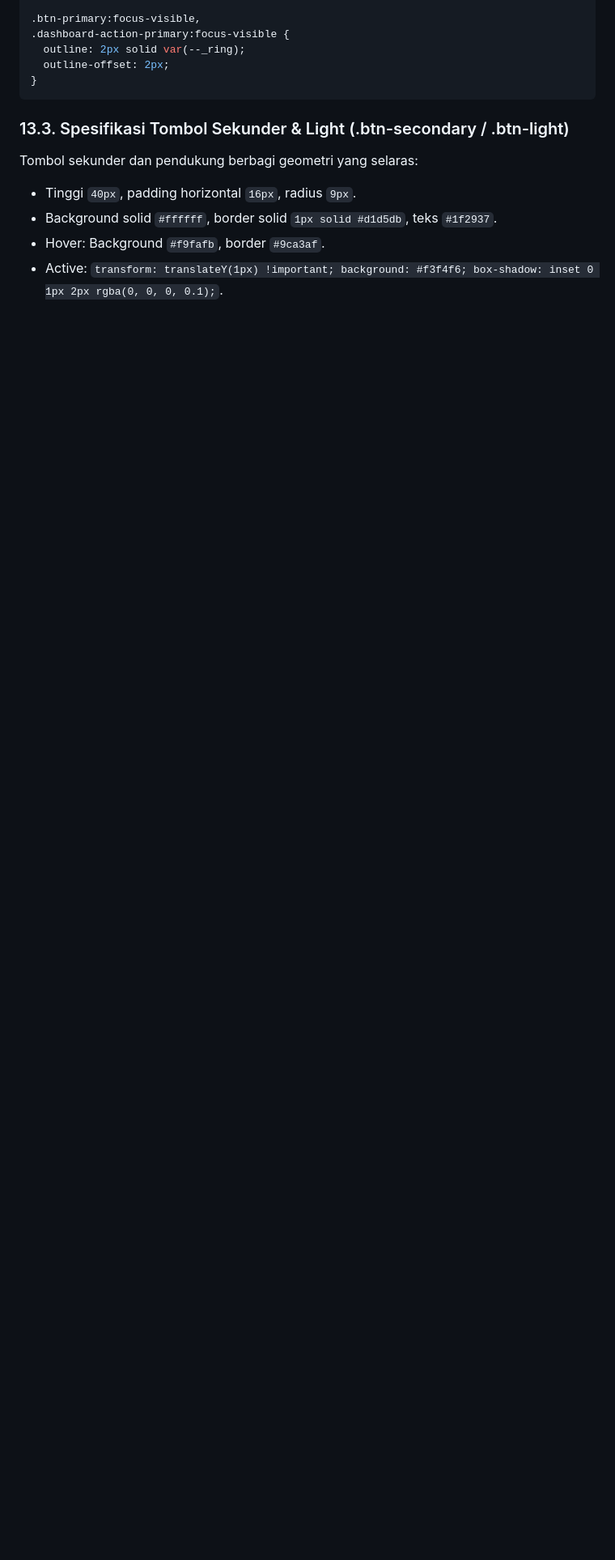
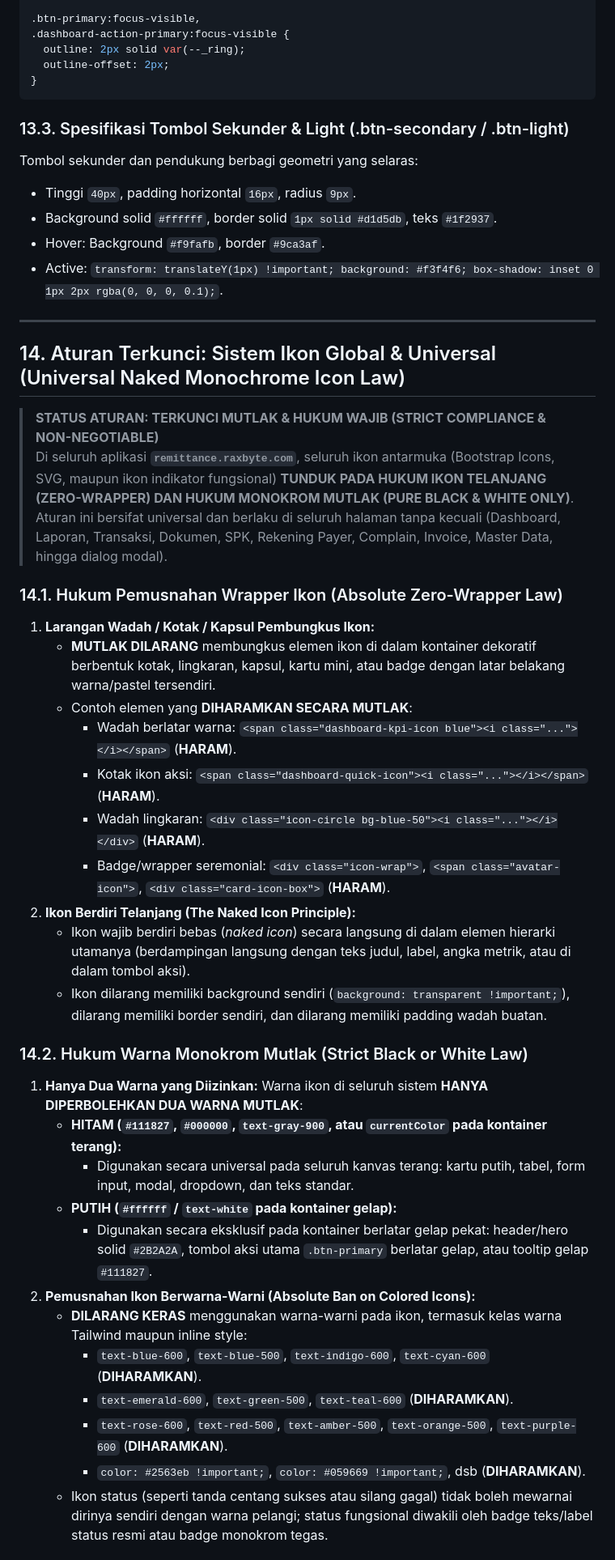
Before and after one commit to Natamaya-io/003_remittance-app, a Markdown page: GEMINI.md, the part around one of its changes. Shown at 81% size. GitHub-like rendering; blank space fills up the shorter version.

Commit message:
docs(rules): add locked rule for naked monochrome icons without wrappers

```diff
--- a/GEMINI.md
+++ b/GEMINI.md
@@ -785,3 +786,39 @@ Tombol sekunder dan pendukung berbagi geometri yang selaras:
 - Background solid `#ffffff`, border solid `1px solid #d1d5db`, teks `#1f2937`.
 - Hover: Background `#f9fafb`, border `#9ca3af`.
 - Active: `transform: translateY(1px) !important; background: #f3f4f6; box-shadow: inset 0 1px 2px rgba(0, 0, 0, 0.1);`.
+
+---
+
+## 14. Aturan Terkunci: Sistem Ikon Global & Universal (Universal Naked Monochrome Icon Law)
+
+> **STATUS ATURAN: TERKUNCI MUTLAK & HUKUM WAJIB (STRICT COMPLIANCE & NON-NEGOTIABLE)**
+> Di seluruh aplikasi **`remittance.raxbyte.com`**, seluruh ikon antarmuka (Bootstrap Icons, SVG, maupun ikon indikator fungsional) **TUNDUK PADA HUKUM IKON TELANJANG (ZERO-WRAPPER) DAN HUKUM MONOKROM MUTLAK (PURE BLACK & WHITE ONLY)**.
+> Aturan ini bersifat universal dan berlaku di seluruh halaman tanpa kecuali (Dashboard, Laporan, Transaksi, Dokumen, SPK, Rekening Payer, Complain, Invoice, Master Data, hingga dialog modal).
+
+### 14.1. Hukum Pemusnahan Wrapper Ikon (Absolute Zero-Wrapper Law)
+1. **Larangan Wadah / Kotak / Kapsul Pembungkus Ikon:**
+   - **MUTLAK DILARANG** membungkus elemen ikon di dalam kontainer dekoratif berbentuk kotak, lingkaran, kapsul, kartu mini, atau badge dengan latar belakang warna/pastel tersendiri.
+   - Contoh elemen yang **DIHARAMKAN SECARA MUTLAK**:
+     - Wadah berlatar warna: `<span class="dashboard-kpi-icon blue"><i class="..."></i></span>` (**HARAM**).
+     - Kotak ikon aksi: `<span class="dashboard-quick-icon"><i class="..."></i></span>` (**HARAM**).
+     - Wadah lingkaran: `<div class="icon-circle bg-blue-50"><i class="..."></i></div>` (**HARAM**).
+     - Badge/wrapper seremonial: `<div class="icon-wrap">`, `<span class="avatar-icon">`, `<div class="card-icon-box">` (**HARAM**).
+2. **Ikon Berdiri Telanjang (The Naked Icon Principle):**
+   - Ikon wajib berdiri bebas (*naked icon*) secara langsung di dalam elemen hierarki utamanya (berdampingan langsung dengan teks judul, label, angka metrik, atau di dalam tombol aksi).
+   - Ikon dilarang memiliki background sendiri (`background: transparent !important;`), dilarang memiliki border sendiri, dan dilarang memiliki padding wadah buatan.
+
+### 14.2. Hukum Warna Monokrom Mutlak (Strict Black or White Law)
+1. **Hanya Dua Warna yang Diizinkan:**
+   Warna ikon di seluruh sistem **HANYA DIPERBOLEHKAN DUA WARNA MUTLAK**:
+   - **HITAM (`#111827`, `#000000`, `text-gray-900`, atau `currentColor` pada kontainer terang):**
+     - Digunakan secara universal pada seluruh kanvas terang: kartu putih, tabel, form input, modal, dropdown, dan teks standar.
+   - **PUTIH (`#ffffff` / `text-white` pada kontainer gelap):**
+     - Digunakan secara eksklusif pada kontainer berlatar gelap pekat: header/hero solid `#2B2A2A`, tombol aksi utama `.btn-primary` berlatar gelap, atau tooltip gelap `#111827`.
+2. **Pemusnahan Ikon Berwarna-Warni (Absolute Ban on Colored Icons):**
+   - **DILARANG KERAS** menggunakan warna-warni pada ikon, termasuk kelas warna Tailwind maupun inline style:
+     - `text-blue-600`, `text-blue-500`, `text-indigo-600`, `text-cyan-600` (**DIHARAMKAN**).
+     - `text-emerald-600`, `text-green-500`, `text-teal-600` (**DIHARAMKAN**).
+     - `text-rose-600`, `text-red-500`, `text-amber-500`, `text-orange-500`, `text-purple-600` (**DIHARAMKAN**).
+     - `color: #2563eb !important;`, `color: #059669 !important;`, dsb (**DIHARAMKAN**).
+   - Ikon status (seperti tanda centang sukses atau silang gagal) tidak boleh mewarnai dirinya sendiri dengan warna pelangi; status fungsional diwakili oleh badge teks/label status resmi atau badge monokrom tegas.
+
```
Also changed, not shown: other parts of GEMINI.md (+40 -0 lines).
